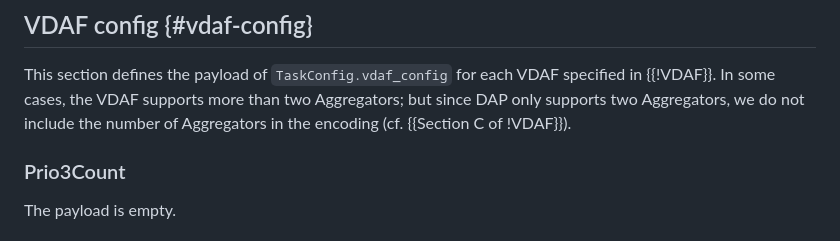
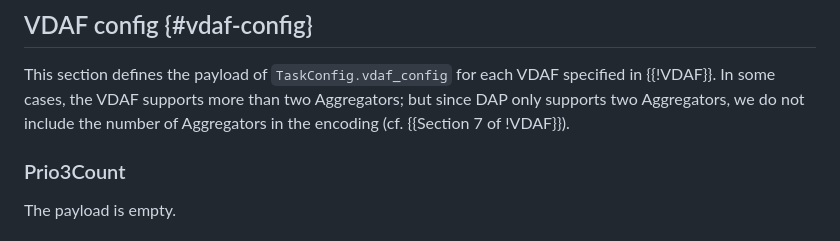
Before and after one commit to ietf-wg-ppm/draft-ietf-ppm-dap-taskprov, a Markdown page: draft-ietf-ppm-dap-taskprov.md, the part around the change. GitHub-like rendering.

Commit message:
Update reference regarding number of Aggregators
This currently points to the test vectors appendix. I updated it to
point to the section on Prio3, since that is a VDAF that supports more
than two Aggregators.

```diff
--- a/draft-ietf-ppm-dap-taskprov.md
+++ b/draft-ietf-ppm-dap-taskprov.md
@@ -296,7 +296,7 @@ The definition of `Time`, `Duration`, `Url`, and `BatchMode` follow those in
 This section defines the payload of `TaskConfig.vdaf_config` for each VDAF
 specified in {{!VDAF}}. In some cases, the VDAF supports more than two
 Aggregators; but since DAP only supports two Aggregators, we do not include the
-number of Aggregators in the encoding (cf. {{Section C of !VDAF}}).
+number of Aggregators in the encoding (cf. {{Section 7 of !VDAF}}).
 
 ### Prio3Count
 
```
